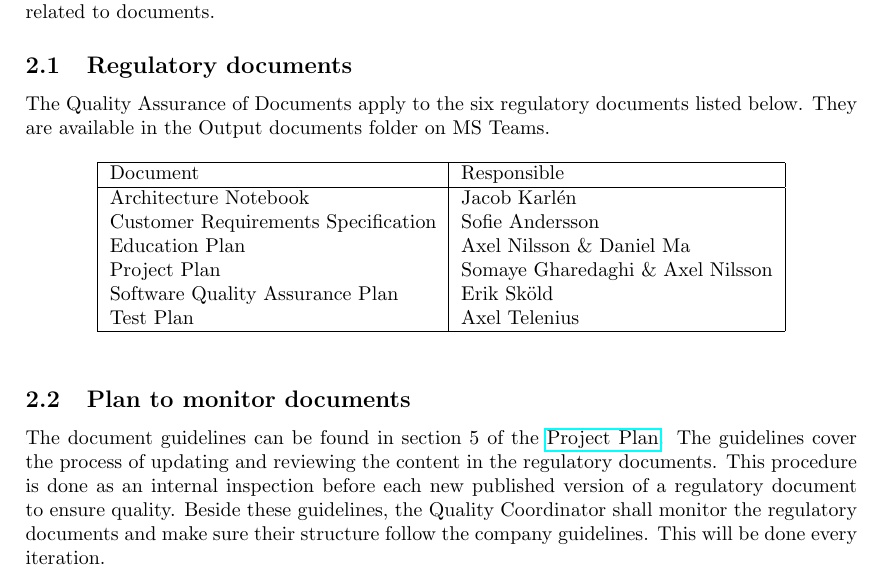
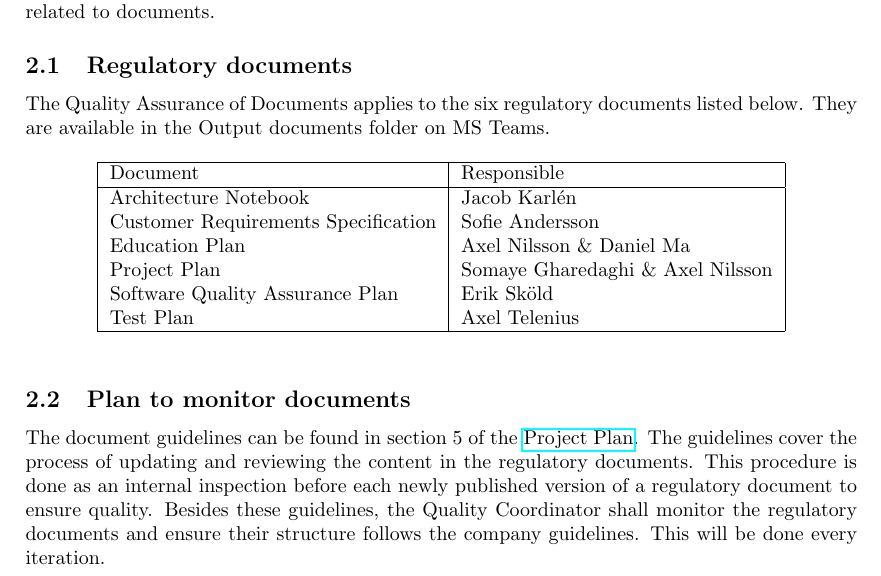
Before and after one commit to gusda919/TDDC88-Software-Devlopment, a LaTeX document (documents/Software Quality Assurance Plan/main.tex, which reads documents/Software Quality Assurance Plan/sections/02-documents.tex): part of page 4 of 9, cut so that both start at the same text. Compiled offline with pdfLaTeX.

Commit message:
docs: SQAP version 1.5 - Replace 02-documents.tex

```diff
--- a/documents/Software Quality Assurance Plan/sections/02-documents.tex
+++ b/documents/Software Quality Assurance Plan/sections/02-documents.tex
@@ -2,7 +2,8 @@
 This section lists the regulatory documents used in the project and the plan for Quality Assurance related to documents.
 
 \subsection{Regulatory documents}
-The Quality Assurance of Documents apply to the six regulatory documents listed below. They are available in the Output documents folder on MS Teams.
+% The Quality Assurance of Documents apply to the six regulatory documents listed below. They are available in the Output documents folder on MS Teams.
+The Quality Assurance of Documents applies to the six regulatory documents listed below. They are available in the Output documents folder on MS Teams.
 
 \begin{table}[!ht]
 \centering
@@ -32,7 +33,10 @@ Test Plan & Axel Telenius\\
 %\end{itemize}
 
 \subsection{Plan to monitor documents}
-The document guidelines can be found in section 5 of the \href{https://gitlab.liu.se/tddc88-company-1-2021/deploy/-/tree/develop/documents/Project\%20Plan}{Project Plan}. The guidelines cover the process of updating and reviewing the content in the regulatory documents. This procedure is done as an internal inspection before each new published version of a regulatory document to ensure quality. Beside these guidelines, the Quality Coordinator shall monitor the regulatory documents and make sure their structure follow the company guidelines. This will be done every iteration.
+\label{subsec:monitor-docs}
+% The document guidelines can be found in section 5 of the \href{https://gitlab.liu.se/tddc88-company-1-2021/deploy/-/tree/develop/documents/Project\%20Plan}{Project Plan}. The guidelines cover the process of updating and reviewing the content in the regulatory documents. This procedure is done as an internal inspection before each new published version of a regulatory document to ensure quality. Beside these guidelines, the Quality Coordinator shall monitor the regulatory documents and make sure their structure follow the company guidelines. This will be done every iteration.
+The document guidelines can be found in section 5 of the \href{https://gitlab.liu.se/tddc88-company-1-2021/deploy/-/tree/main/documents/Project\%20Plan}{Project Plan}. The guidelines cover the process of updating and reviewing the content in the regulatory documents. This procedure is done as an internal inspection before each newly published version of a regulatory document to ensure quality. Besides these guidelines, the Quality Coordinator shall monitor the regulatory documents and ensure their structure follows the company guidelines. This will be done every iteration.
+
 %The main reviewers for each document will check if the document specific guidelines are followed and if essential content is missing. Remarks from the review is left as comments in the document editor and after the review is over, the reviewer sends a summary of the review to the author of the latest version of the document. This producedure is done as an internal inspection before each new published version of a regulatory document.
 %\emph{Lägg till beskrivning och schema över när/hur ofta dokument kommer granskas av Erik? Nej, ingen bra idé :)}
 %3/11, 16/11, 30/11, 8/12
```
